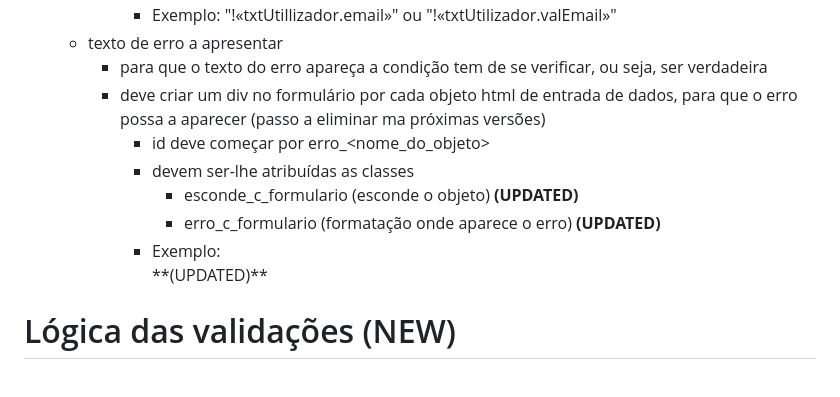
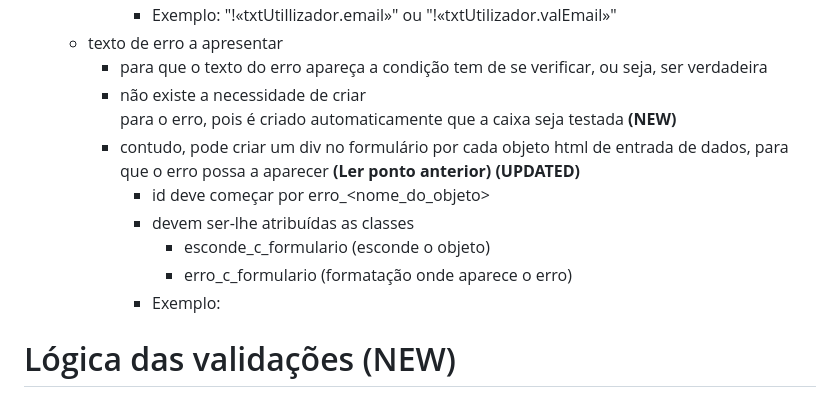
Before and after one commit to marcomenesesesenviseu/c_formulario, a Markdown page: README.md, the part around one of its changes. Rendered like a GitHub page.

```diff
--- a/README.md
+++ b/README.md
@@ -65,14 +64,15 @@ Linha para associar validações ao formulário:
       - Exemplo: "!«txtUtillizador.email»" ou "!«txtUtilizador.valEmail»"
   - texto de erro a apresentar
     - para que o texto do erro apareça a condição tem de se verificar, ou seja, ser verdadeira
-    - deve criar um div no formulário por cada objeto html de entrada de dados, para que o erro possa a aparecer (passo a eliminar ma próximas versões)
+    - não existe a necessidade de criar <div> para o erro, pois é criado automaticamente que a caixa seja testada **(NEW)**
+    - contudo, pode criar um div no formulário por cada objeto html de entrada de dados, para que o erro possa a aparecer **(Ler ponto anterior)** **(UPDATED)**
       - id deve começar por erro_<nome_do_objeto>
       - devem ser-lhe atribuídas as classes
-        - esconde_c_formulario (esconde o objeto) **(UPDATED)**
-        - erro_c_formulario (formatação onde aparece o erro) **(UPDATED)**
+        - esconde_c_formulario (esconde o objeto)
+        - erro_c_formulario (formatação onde aparece o erro)
       - Exemplo:
         <input id="txtUtilizador" type="text" />
-        <div class="esconde_c_formulario erro_c_formulario" id="erro_txtUtilizador"></div> **(UPDATED)**
+        <div id="erro_txtUtilizador" class="esconde_c_formulario erro_c_formulario"></div>
 
 # Lógica das validações (NEW)
 
```
Also changed, not shown: other parts of README.md (+21 -22 lines).
